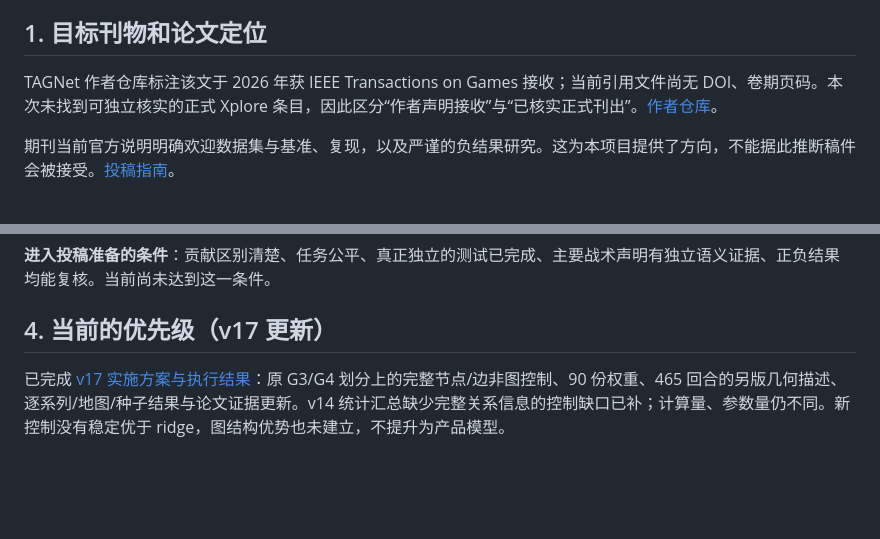
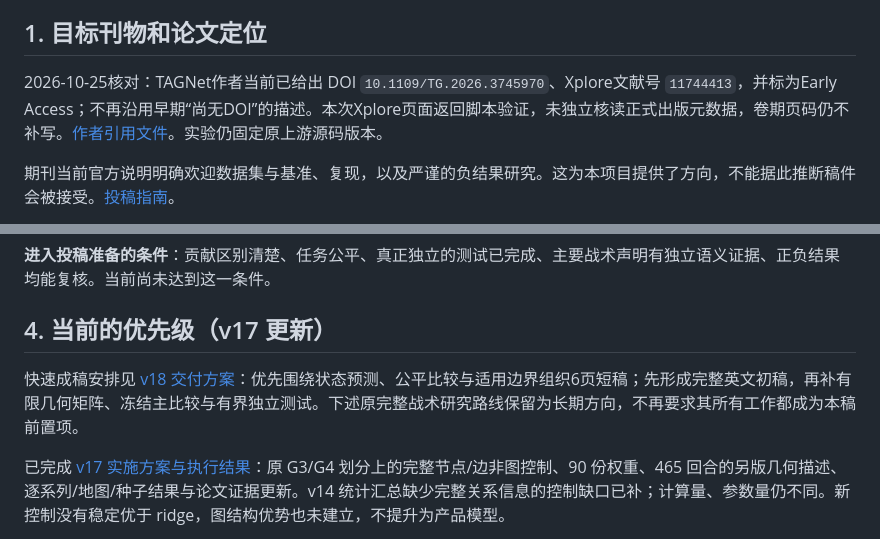
Before and after one commit to Zzz0zzZ0/CS2-coach-agent, a Markdown page: docs/CT_PUBLICATION_ROADMAP.md, 2 parts joined by grey strips. GitHub-like rendering; blank space fills up the shorter version.

```diff
--- a/docs/CT_PUBLICATION_ROADMAP.md
+++ b/docs/CT_PUBLICATION_ROADMAP.md
@@ -4,7 +4,7 @@
 
 ## 1. 目标刊物和论文定位
 
-TAGNet 作者仓库标注该文于 2026 年获 IEEE Transactions on Games 接收；当前引用文件尚无 DOI、卷期页码。本次未找到可独立核实的正式 Xplore 条目，因此区分“作者声明接收”与“已核实正式刊出”。[作者仓库](https://github.com/weyoung-open-lab/TAGNet-CS2)。
+2026-10-25核对：TAGNet作者当前已给出 DOI `10.1109/TG.2026.3745970`、Xplore文献号 `11744413`，并标为Early Access；不再沿用早期“尚无DOI”的描述。本次Xplore页面返回脚本验证，未独立核读正式出版元数据，卷期页码仍不补写。[作者引用文件](https://github.com/weyoung-open-lab/TAGNet-CS2/blob/main/CITATION.cff)。实验仍固定原上游源码版本。
 
 期刊当前官方说明明确欢迎数据集与基准、复现，以及严谨的负结果研究。这为本项目提供了方向，不能据此推断稿件会被接受。[投稿指南](https://transactions.games/submit/submission-guidelines)。
 
@@ -83,6 +83,8 @@ v7 在九系列、465 个 CT 回合上比较粗状态的下一时刻预测；G3/
 
 ## 4. 当前的优先级（v17 更新）
 
+快速成稿安排见 [v18 交付方案](CT_PAPER_DELIVERY_V18.md)：优先围绕状态预测、公平比较与适用边界组织6页短稿；先形成完整英文初稿，再补有限几何矩阵、冻结主比较与有界独立测试。下述原完整战术研究路线保留为长期方向，不再要求其所有工作都成为本稿前置项。
+
 已完成 [v17 实施方案与执行结果](CT_IMPLEMENTATION_V17.md)：原 G3/G4 划分上的完整节点/边非图控制、90 份权重、465 回合的另版几何描述、逐系列/地图/种子结果与论文证据更新。v14 统计汇总缺少完整关系信息的控制缺口已补；计算量、参数量仍不同。新控制没有稳定优于 ridge，图结构优势也未建立，不提升为产品模型。
 
 人工试点停止追补，保留六份回传和既有分数/理由/弃评/缺失分类；68 条开发者银标不当作独立验收。此前关于零评分、待补完整非图模型的描述仅适用于历史版本。区域职责、通行距离和真实战术终点仍未验收。
```
Also changed, not shown: README.md (+1 -0 lines), docs/CT_PAPER_DELIVERY_V18.md (added, +115 -0 lines).
